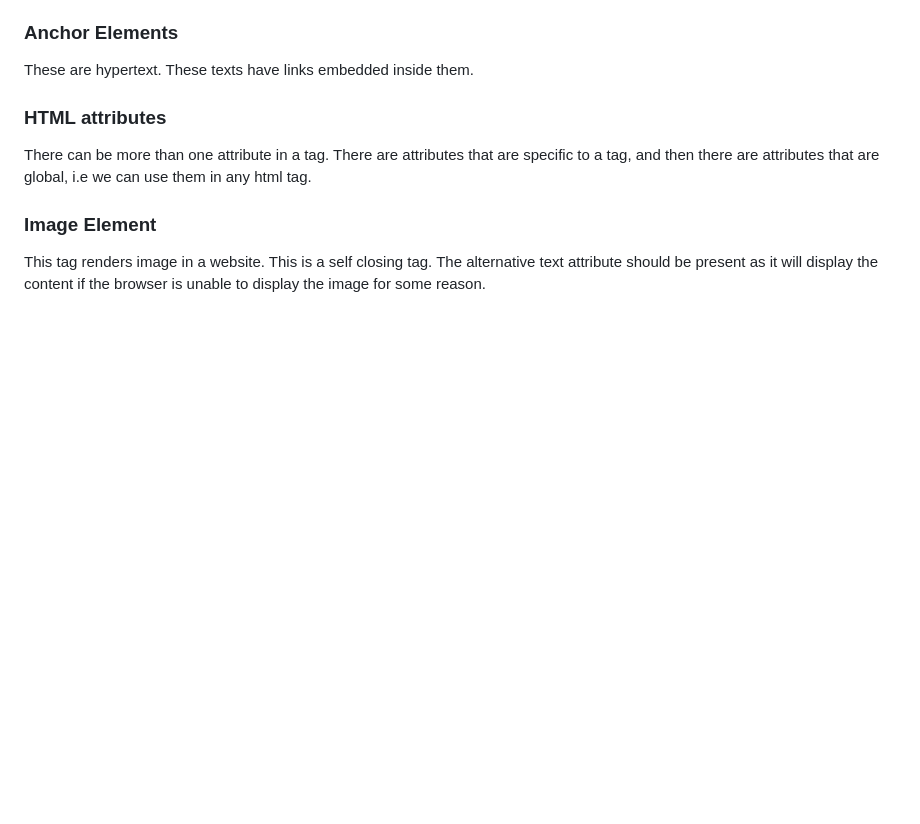
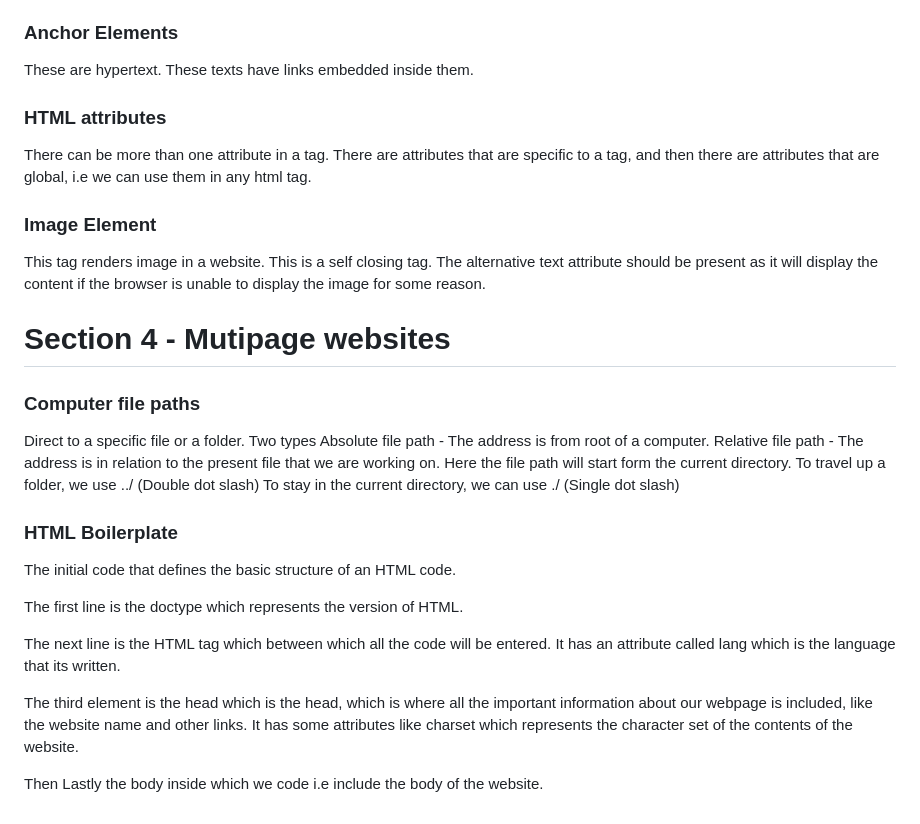
Before and after one commit to YashwanthRaj/The-Complete-Web-Development-Bootcamp, a Markdown page: README.md, the part around one of its changes. GitHub-like rendering; blank space fills up the shorter version.

```diff
--- a/README.md
+++ b/README.md
@@ -90,3 +89,25 @@ There can be more than one attribute in a tag.  There are attributes that are sp
 ### Image Element
 
 This tag renders image in a website.  This is a self closing tag. The alternative text attribute should be present as it will display the content if the browser is unable to display the image for some reason.
+
+# Section 4 - Mutipage websites
+
+### Computer file paths
+Direct to a specific file or a folder. Two types
+Absolute file path - The address is from root of a computer.
+Relative file path - The address is in relation to the present file that we are working on. Here the file path will start form the current directory.
+To travel up a folder, we use ../ (Double dot slash)
+To stay in the current directory, we can use ./ (Single dot slash)
+
+### HTML Boilerplate
+
+The initial code that defines the basic structure of an HTML code.
+
+The first line is the doctype which represents the version of HTML.
+
+The next line is the HTML tag which between which all the code will be entered. It has an attribute called lang which is the language that its written.
+
+The third element is the head which is the head, which is where all the important information about our webpage is included, like the website name and other links. It has some attributes like
+charset which represents the character set of the contents of the website.
+
+Then Lastly the body inside which we code i.e include the body of the website.
```
Also changed, not shown: other parts of README.md (+0 -1 lines).
